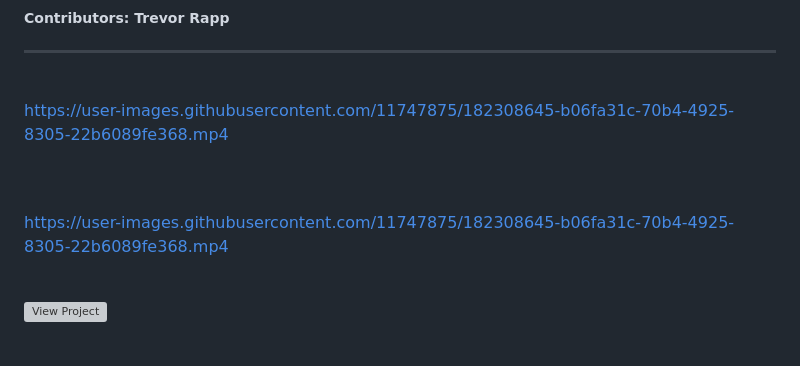
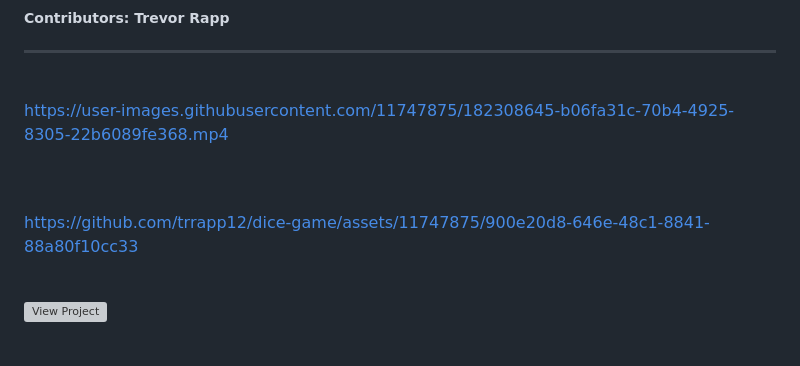
Before and after one commit to trrapp12/SHAKEABLE, a Markdown page: README.md, the part around the change. Drawn GitHub-style; grey boxes are pictures that could not be loaded.

```diff
--- a/README.md
+++ b/README.md
@@ -12,7 +12,7 @@ https://user-images.githubusercontent.com/11747875/182308645-b06fa31c-70b4-4925-
 
 <br>
 
-https://user-images.githubusercontent.com/11747875/182308645-b06fa31c-70b4-4925-8305-22b6089fe368.mp4
+https://github.com/trrapp12/dice-game/assets/11747875/900e20d8-646e-48c1-8841-88a80f10cc33
 
 <br>
 
```
